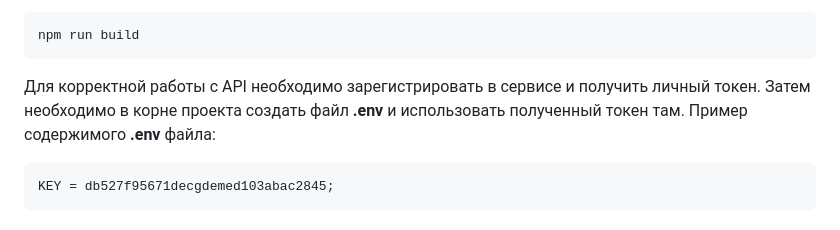
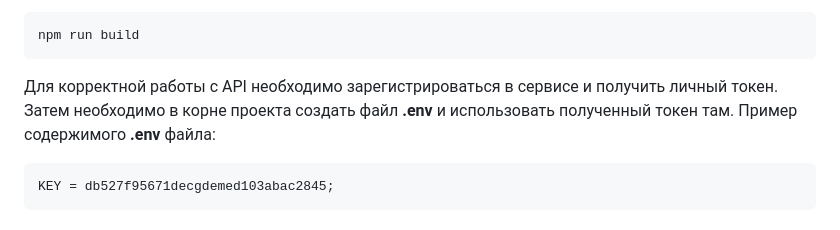
Before and after one commit to agkondakov91/weatherApi, a Markdown page: README.md, the part around the change. GitHub-like rendering.

````diff
--- a/README.md
+++ b/README.md
@@ -42,7 +42,7 @@ npm run dev
 npm run build
 ```
 
-Для корректной работы с API необходимо зарегистрировать в сервисе и получить личный токен. Затем необходимо в корне проекта создать файл **.env** и использовать полученный токен там. Пример содержимого **.env** файла:
+Для корректной работы с API необходимо зарегистрироваться в сервисе и получить личный токен. Затем необходимо в корне проекта создать файл **.env** и использовать полученный токен там. Пример содержимого **.env** файла:
 
 ```javascript
 KEY = db527f95671decgdemed103abac2845;
````
